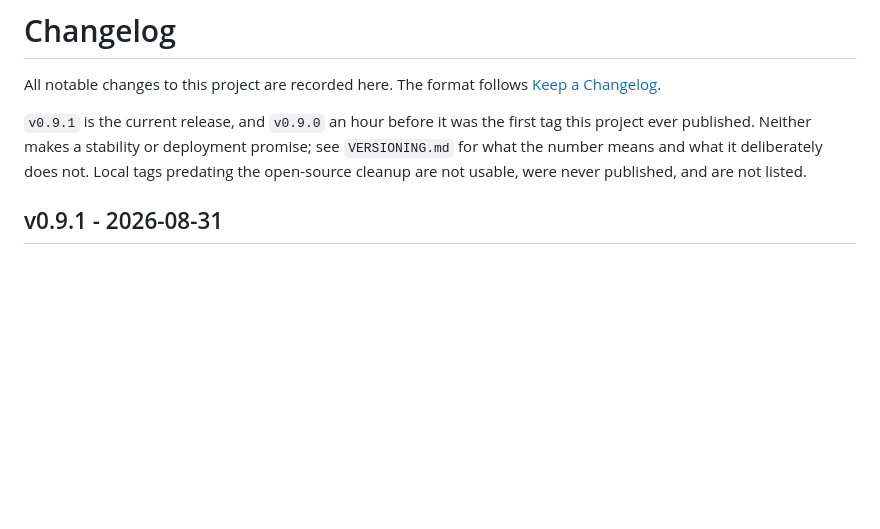
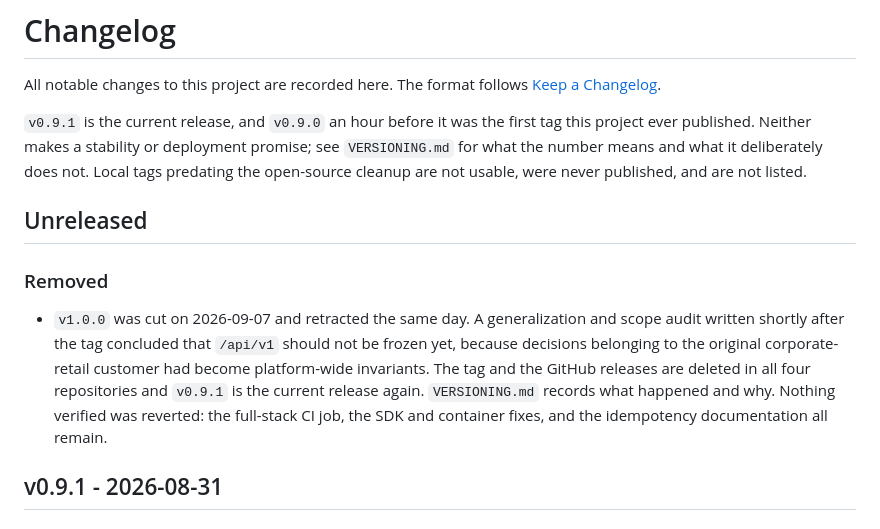
Before and after one commit to open-giftcard/open-giftcard-pos, a Markdown page: CHANGELOG.md, the part around the change. Rendered like a GitHub page; blank space fills up the shorter version.

Commit message:
Revert "Release v1.0.0"
This reverts the release metadata. The tag and the GitHub releases are already
deleted in all four repositories.

A generalization and scope audit written seventeen minutes after the tag found
that /api/v1 should not have been frozen. Several decisions belonging to the
original corporate-retail customer have become platform-wide invariants:
corporate credit as the definition of funding, an operator-controlled till as
the definition of acceptance, and a single global settlement account. Freezing
the contract now would carry that model into every adopter's architecture.

The 1.0 gate the release passed was real, and the evidence behind it stands.
The gate was measuring the wrong thing: whether the promises as written were
enforced, never whether those were the right promises.

The accompanying roadmap defines 1.0 as the outcome of M0 through M7 and takes
v0.9.1 as its baseline. Returning the metadata to v0.9.1 makes that baseline
true again.

Nothing about the verified work is reverted. The full-stack CI job, the SDK and
container fixes, the idempotency documentation, and the gate row corrections all
remain, because they record facts that are still facts.

```diff
--- a/CHANGELOG.md
+++ b/CHANGELOG.md
@@ -8,6 +8,19 @@ tag this project ever published. Neither makes a stability or deployment
 promise; see `VERSIONING.md` for what the number means and what it deliberately
 does not. Local tags predating the open-source cleanup are not usable, were
 never published, and are not listed.
+
+## Unreleased
+
+### Removed
+
+- `v1.0.0` was cut on 2026-09-07 and retracted the same day. A generalization
+  and scope audit written shortly after the tag concluded that `/api/v1` should
+  not be frozen yet, because decisions belonging to the original corporate-retail
+  customer had become platform-wide invariants. The tag and the GitHub releases
+  are deleted in all four repositories and `v0.9.1` is the current release again.
+  `VERSIONING.md` records what happened and why. Nothing verified was reverted:
+  the full-stack CI job, the SDK and container fixes, and the idempotency
+  documentation all remain.
 
 ## v0.9.1 - 2026-08-31
 
```
